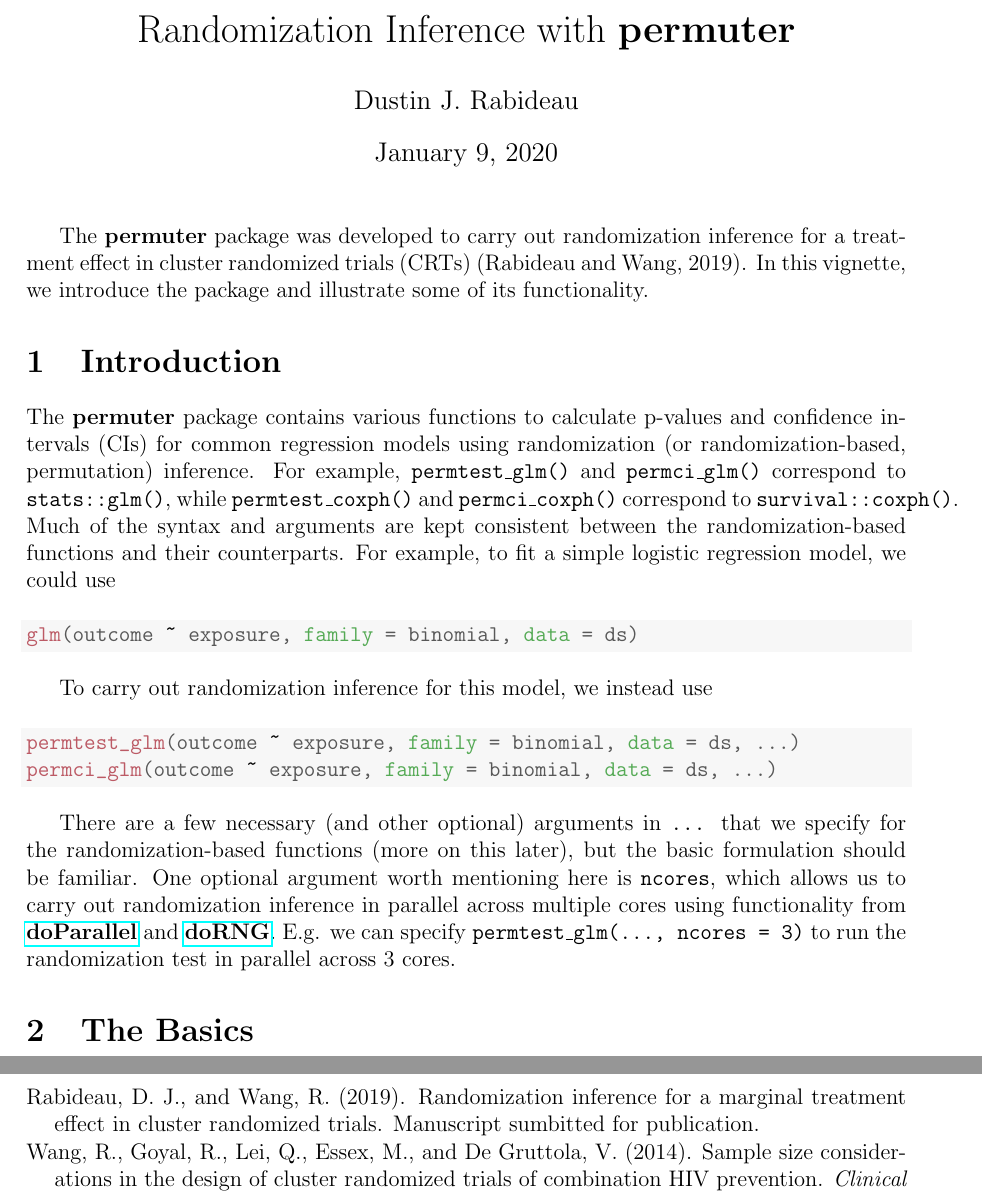
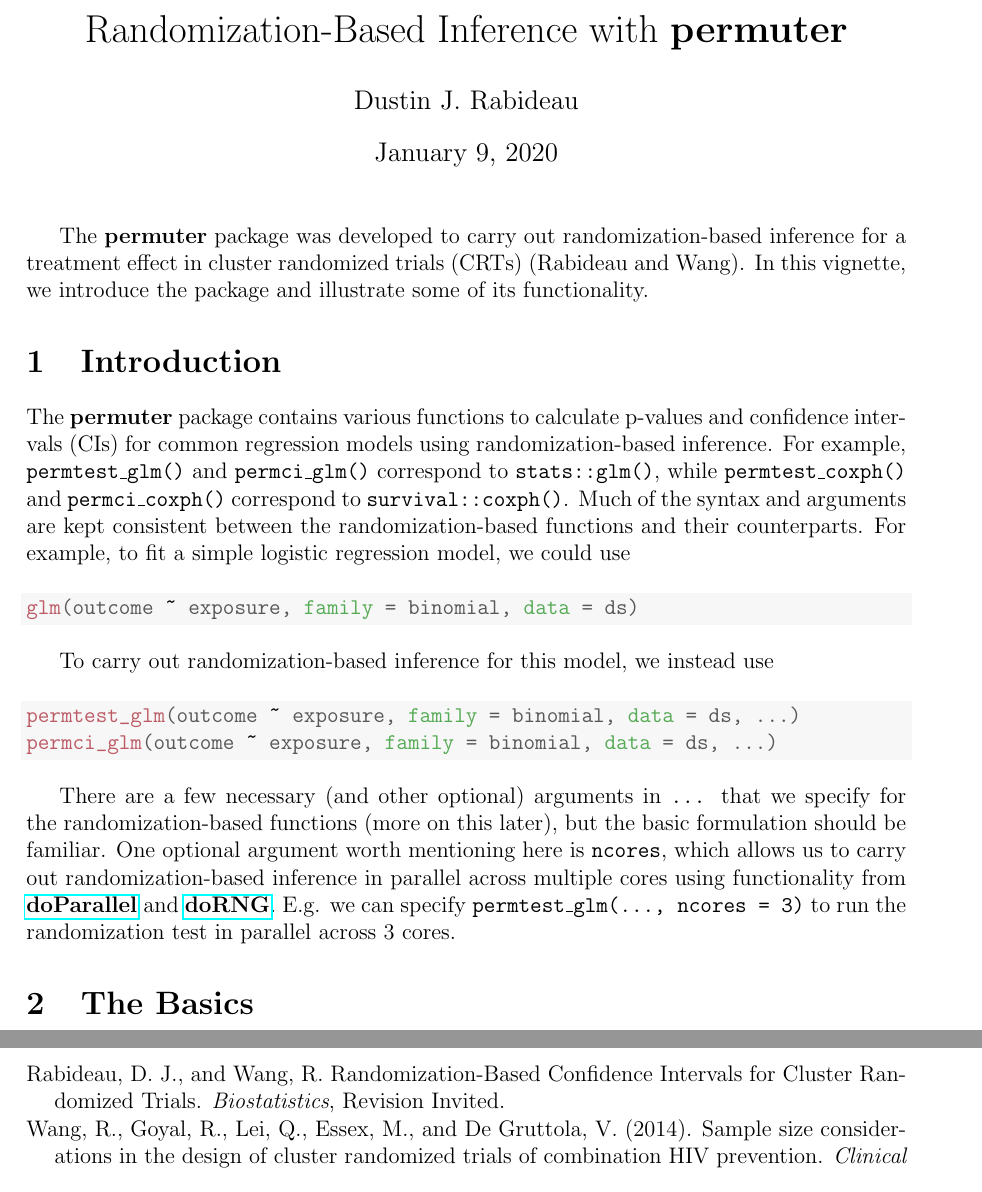
Before and after one commit to djrabideau/permuter, a LaTeX document (vignettes/permuter.tex): two parts of pages 1 and 10 of 10, joined at a grey line, cut so that both start at the same text. Compiled offline with pdfLaTeX.

Commit message:
vignette updates, lognorm random eff for gen data, a few other minor updates

```diff
--- a/vignettes/permuter.tex
+++ b/vignettes/permuter.tex
@@ -426,17 +426,17 @@
 \def\logit{\mbox{logit}}
 \newcommand{\set}[1]{\{#1\}}
 
-\title{Randomization Inference with \textbf{permuter}}
+\title{Randomization-Based Inference with \textbf{permuter}}
 \author{Dustin J. Rabideau}
 \date{\today}
 \IfFileExists{upquote.sty}{\usepackage{upquote}}{}
 \begin{document}
 \maketitle
 
-The \textbf{permuter} package was developed to carry out randomization inference for a treatment effect in cluster randomized trials (CRTs) (Rabideau and Wang, 2019). In this vignette, we introduce the package and illustrate some of its functionality.
+The \textbf{permuter} package was developed to carry out randomization-based inference for a treatment effect in cluster randomized trials (CRTs) (Rabideau and Wang). In this vignette, we introduce the package and illustrate some of its functionality.
 
 \section{Introduction}
-The \textbf{permuter} package contains various functions to calculate p-values and confidence intervals (CIs) for common regression models using randomization (or randomization-based, permutation) inference. For example, \texttt{permtest\_glm()} and \texttt{permci\_glm()} correspond to \texttt{stats::glm()}, while \texttt{permtest\_coxph()} and \texttt{permci\_coxph()} correspond to \texttt{survival::coxph()}. Much of the syntax and arguments are kept consistent between the randomization-based functions and their counterparts. For example, to fit a simple logistic regression model, we could use
+The \textbf{permuter} package contains various functions to calculate p-values and confidence intervals (CIs) for common regression models using randomization-based inference. For example, \texttt{permtest\_glm()} and \texttt{permci\_glm()} correspond to \texttt{stats::glm()}, while \texttt{permtest\_coxph()} and \texttt{permci\_coxph()} correspond to \texttt{survival::coxph()}. Much of the syntax and arguments are kept consistent between the randomization-based functions and their counterparts. For example, to fit a simple logistic regression model, we could use
 \begin{knitrout}
 \definecolor{shadecolor}{rgb}{0.969, 0.969, 0.969}\color{fgcolor}\begin{kframe}
 \begin{alltt}
@@ -444,7 +444,7 @@ The \textbf{permuter} package contains various functions to calculate p-values a
 \end{alltt}
 \end{kframe}
 \end{knitrout}
-To carry out randomization inference for this model, we instead use
+To carry out randomization-based inference for this model, we instead use
 \begin{knitrout}
 \definecolor{shadecolor}{rgb}{0.969, 0.969, 0.969}\color{fgcolor}\begin{kframe}
 \begin{alltt}
@@ -453,7 +453,7 @@ To carry out randomization inference for this model, we instead use
 \end{alltt}
 \end{kframe}
 \end{knitrout}
-There are a few necessary (and other optional) arguments in \texttt{...} that we specify for the randomization-based functions (more on this later), but the basic formulation should be familiar. One optional argument worth mentioning here is \texttt{ncores}, which allows us to carry out randomization inference in parallel across multiple cores using functionality from \href{https://cran.r-project.org/web/packages/doParallel/index.html}{\textbf{doParallel}} and \href{https://cran.r-project.org/web/packages/doRNG/index.html}{\textbf{doRNG}}. E.g. we can specify \texttt{permtest\_glm(..., ncores = 3)} to run the randomization test in parallel across 3 cores.
+There are a few necessary (and other optional) arguments in \texttt{...} that we specify for the randomization-based functions (more on this later), but the basic formulation should be familiar. One optional argument worth mentioning here is \texttt{ncores}, which allows us to carry out randomization-based inference in parallel across multiple cores using functionality from \href{https://cran.r-project.org/web/packages/doParallel/index.html}{\textbf{doParallel}} and \href{https://cran.r-project.org/web/packages/doRNG/index.html}{\textbf{doRNG}}. E.g. we can specify \texttt{permtest\_glm(..., ncores = 3)} to run the randomization test in parallel across 3 cores.
 
 \section{The Basics}
 Let's learn the basics of using \textbf{permuter} with an example. The Pneumococcal Conjugate Vaccine Trial was a CRT carried out from 1997 to 2000 to assess the safety and efficacy of a seven-valent conjugate pneumococcal vaccine (O'Brien et al., 2003). The study population was Navajo and White Mountain Apache children younger than 2 years, a group with one of the highest documented rates of invasive pneumococcal disease in the world at that time. A total of 38 geographic areas were randomized: 19 areas were offered pneumococcal vaccine and 19 were offered a comparator (meningococcal vaccine). One individual-level outcome measured during the trial was the total number of bacterial pneumonia episodes experienced by each child during follow-up. We will analyze this count outcome for a random subsample of 449 children drawn from the original 8,292 trial participants (Hayes and Moulton, 2017). These data are available in the \textbf{permuter} package and \href{https://dataverse.harvard.edu/dataverse/crt}{here} on Harvard Dataverse.
@@ -708,7 +708,7 @@ For more details, see the \texttt{permci\_glm()} documentation.
 
 \noindent\hangindent=15pt O'Brien, K. L. et al. (2003). Efficacy and safety of seven-valent conjugate pneumococcal vaccine in American Indian children: group randomised trial. \textit{Lancet} \textbf{362}, 355--361.
 
-\noindent\hangindent=15pt Rabideau, D. J., and Wang, R. (2019). Randomization inference for a marginal treatment effect in cluster randomized trials. Manuscript sumbitted for publication.
+\noindent\hangindent=15pt Rabideau, D. J., and Wang, R. Randomization-Based Confidence Intervals for Cluster Randomized Trials. \textit{Biostatistics}, Revision Invited.
 
 \noindent\hangindent=15pt Wang, R., Goyal, R., Lei, Q., Essex, M., and De~Gruttola, V. (2014). Sample size considerations in the design of cluster randomized trials of combination HIV prevention. \textit{Clinical Trials} \textbf{11}, 309--318.
 
```
Also changed, not shown: vignettes/figure/ci_plots-1.pdf, vignettes/figure/ci_plots2-1.pdf, vignettes/figure/ci_plots3-1.pdf, vignettes/figure/plot-1.pdf, vignettes/permuter.pdf, vignettes/permuter.tex (10 more changed lines), 12 other files.
